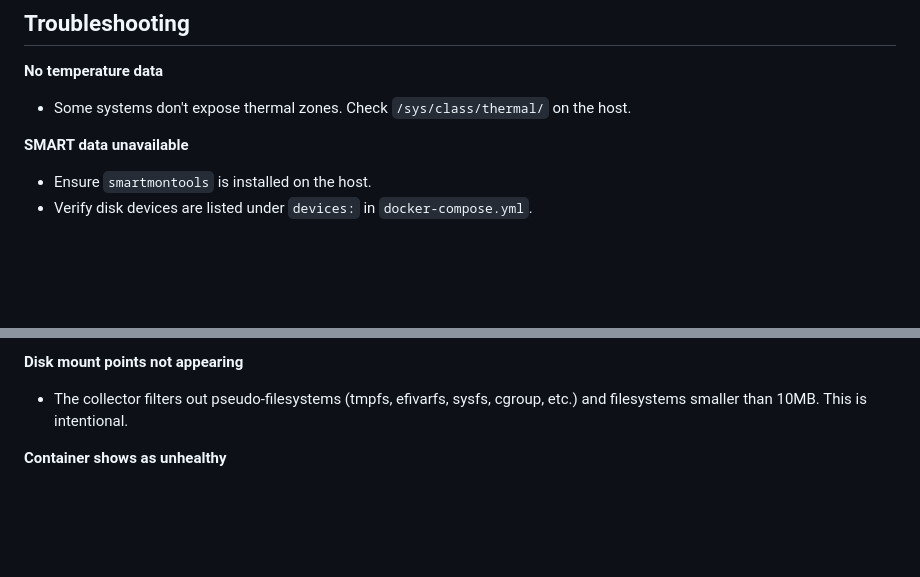
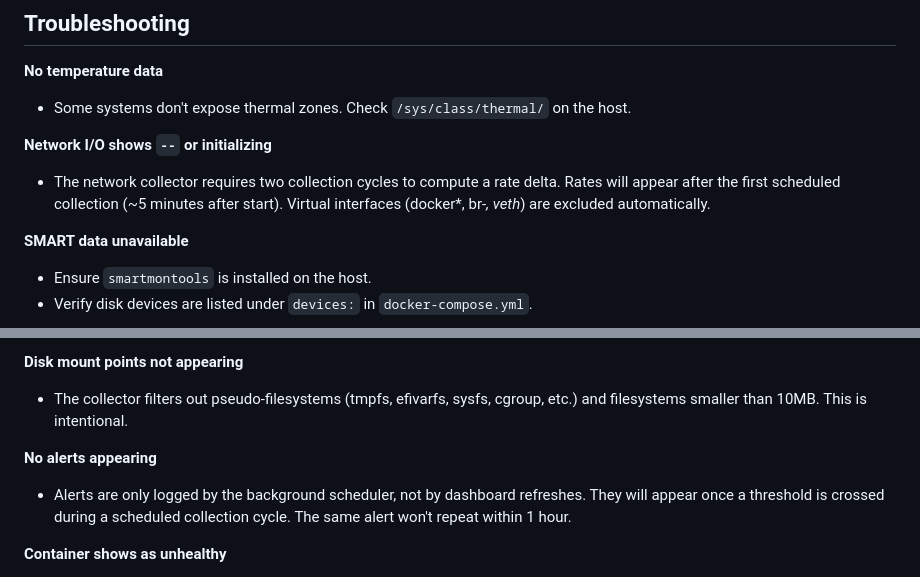
Before and after one commit to davidreyburn/server-monitor, a Markdown page: README.md, 2 parts joined by grey strips. Drawn GitHub-style; blank space fills up the shorter version.

```diff
--- a/README.md
+++ b/README.md
@@ -105,6 +109,9 @@ Typical observed usage: ~43MB RAM, <0.1% CPU between collection cycles.
 **No temperature data**
 - Some systems don't expose thermal zones. Check `/sys/class/thermal/` on the host.
 
+**Network I/O shows `--` or initializing**
+- The network collector requires two collection cycles to compute a rate delta. Rates will appear after the first scheduled collection (~5 minutes after start). Virtual interfaces (docker*, br-*, veth*) are excluded automatically.
+
 **SMART data unavailable**
 - Ensure `smartmontools` is installed on the host.
 - Verify disk devices are listed under `devices:` in `docker-compose.yml`.
@@ -117,6 +124,9 @@ Typical observed usage: ~43MB RAM, <0.1% CPU between collection cycles.
 
 **Disk mount points not appearing**
 - The collector filters out pseudo-filesystems (tmpfs, efivarfs, sysfs, cgroup, etc.) and filesystems smaller than 10MB. This is intentional.
+
+**No alerts appearing**
+- Alerts are only logged by the background scheduler, not by dashboard refreshes. They will appear once a threshold is crossed during a scheduled collection cycle. The same alert won't repeat within 1 hour.
 
 **Container shows as unhealthy**
 - The health check uses `127.0.0.1` (not `localhost`) to avoid IPv6/IPv4 ambiguity with gunicorn's IPv4-only binding.
```
Also changed, not shown: other parts of README.md (+13 -9 lines), CLAUDE.md (+29 -19 lines).
